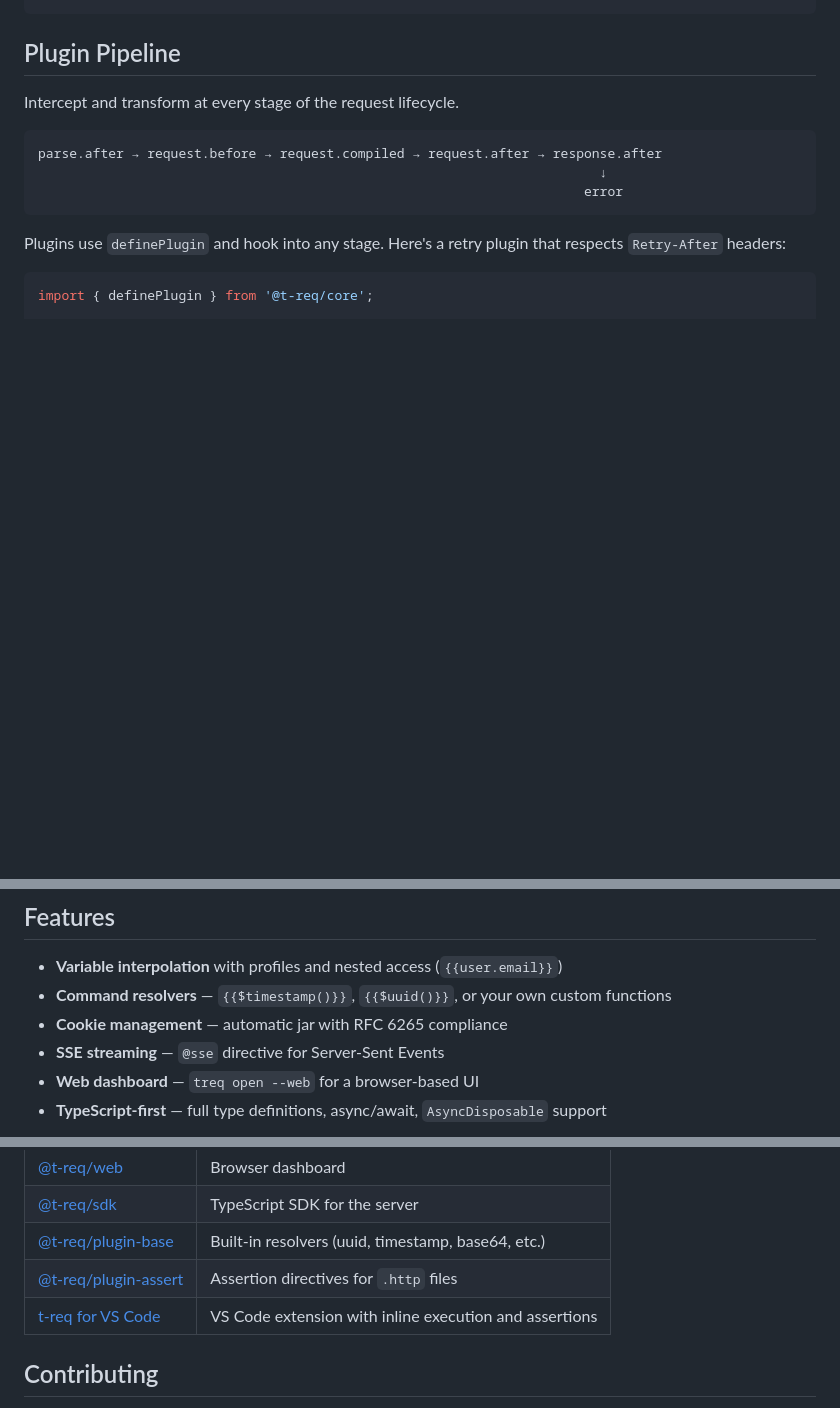
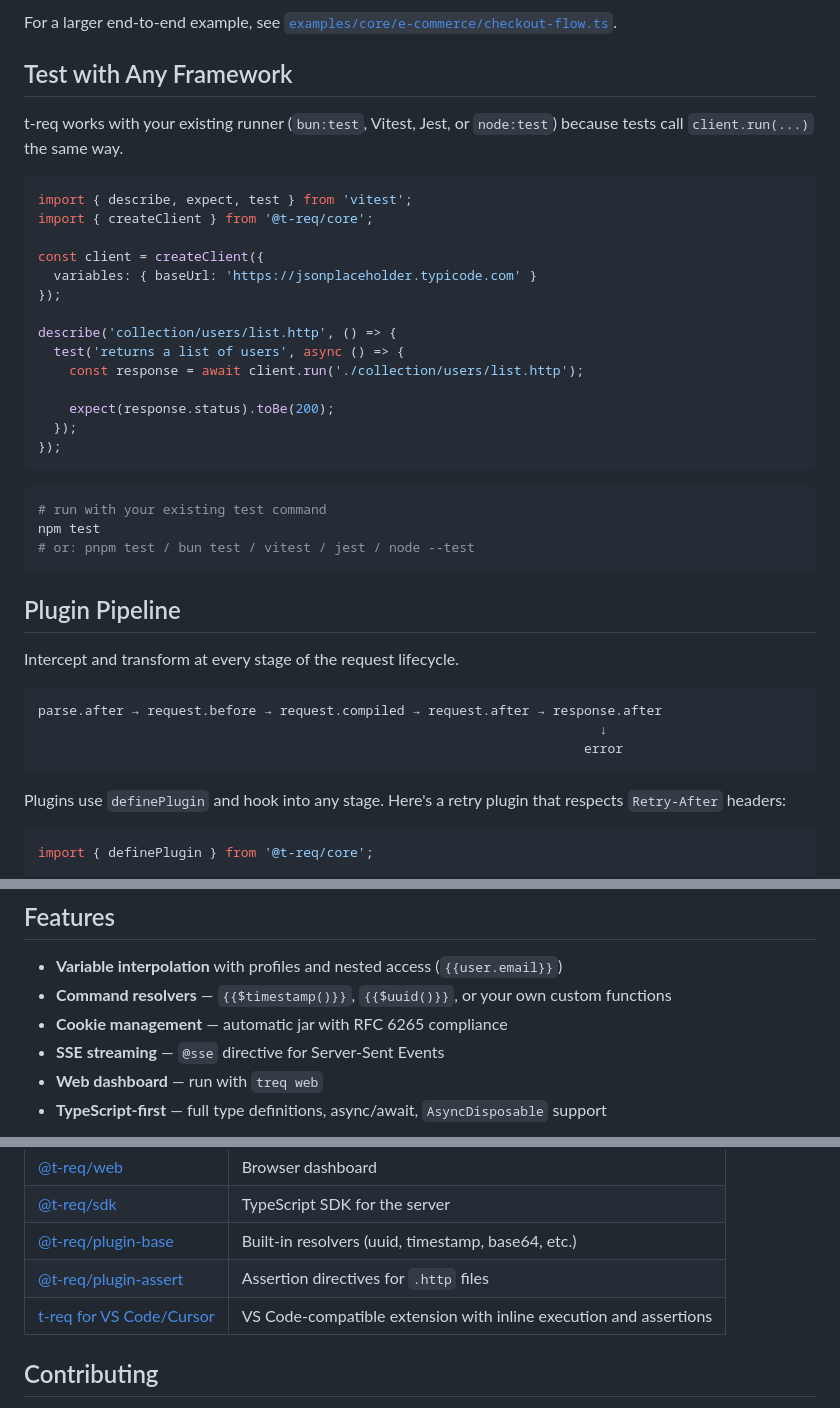
Before and after one commit to tensorix-labs/t-req, a Markdown page: README.md, 3 parts joined by grey strips. Drawn GitHub-style; blank space fills up the shorter version.

````diff
--- a/README.md
+++ b/README.md
@@ -73,3 +110,30 @@ const { user } = await response.json();
+For a larger end-to-end example, see [`examples/core/e-commerce/checkout-flow.ts`](./examples/core/e-commerce/checkout-flow.ts).
+
+## Test with Any Framework
+
+t-req works with your existing runner (`bun:test`, Vitest, Jest, or `node:test`) because tests call `client.run(...)` the same way.
+
+```typescript
+import { describe, expect, test } from 'vitest';
+import { createClient } from '@t-req/core';
+
+const client = createClient({
+  variables: { baseUrl: 'https://jsonplaceholder.typicode.com' }
+});
+
+describe('collection/users/list.http', () => {
+  test('returns a list of users', async () => {
+    const response = await client.run('./collection/users/list.http');
+
+    expect(response.status).toBe(200);
+  });
+});
+```
+
+```bash
+# run with your existing test command
+npm test
+# or: pnpm test / bun test / vitest / jest / node --test
 ```
 
 ## Plugin Pipeline
@@ -138,5 +202,5 @@ curl -X POST http://localhost:4097/execute \
 - **Command resolvers** — `{{$timestamp()}}`, `{{$uuid()}}`, or your own custom functions
 - **Cookie management** — automatic jar with RFC 6265 compliance
 - **SSE streaming** — `@sse` directive for Server-Sent Events
-- **Web dashboard** — `treq open --web` for a browser-based UI
+- **Web dashboard** — run with `treq web`
 - **TypeScript-first** — full type definitions, async/await, `AsyncDisposable` support
@@ -157,7 +217,7 @@ curl -X POST http://localhost:4097/execute \
 | [@t-req/sdk](./packages/sdk/js) | TypeScript SDK for the server |
 | [@t-req/plugin-base](./packages/plugins/base) | Built-in resolvers (uuid, timestamp, base64, etc.) |
 | [@t-req/plugin-assert](./packages/plugins/assert) | Assertion directives for `.http` files |
-| [t-req for VS Code](./packages/vscode) | VS Code extension with inline execution and assertions |
+| [t-req for VS Code/Cursor](./packages/vscode) | VS Code-compatible extension with inline execution and assertions |
 
 ## Contributing
 
````
Also changed, not shown: other parts of README.md (+51 -18 lines).
